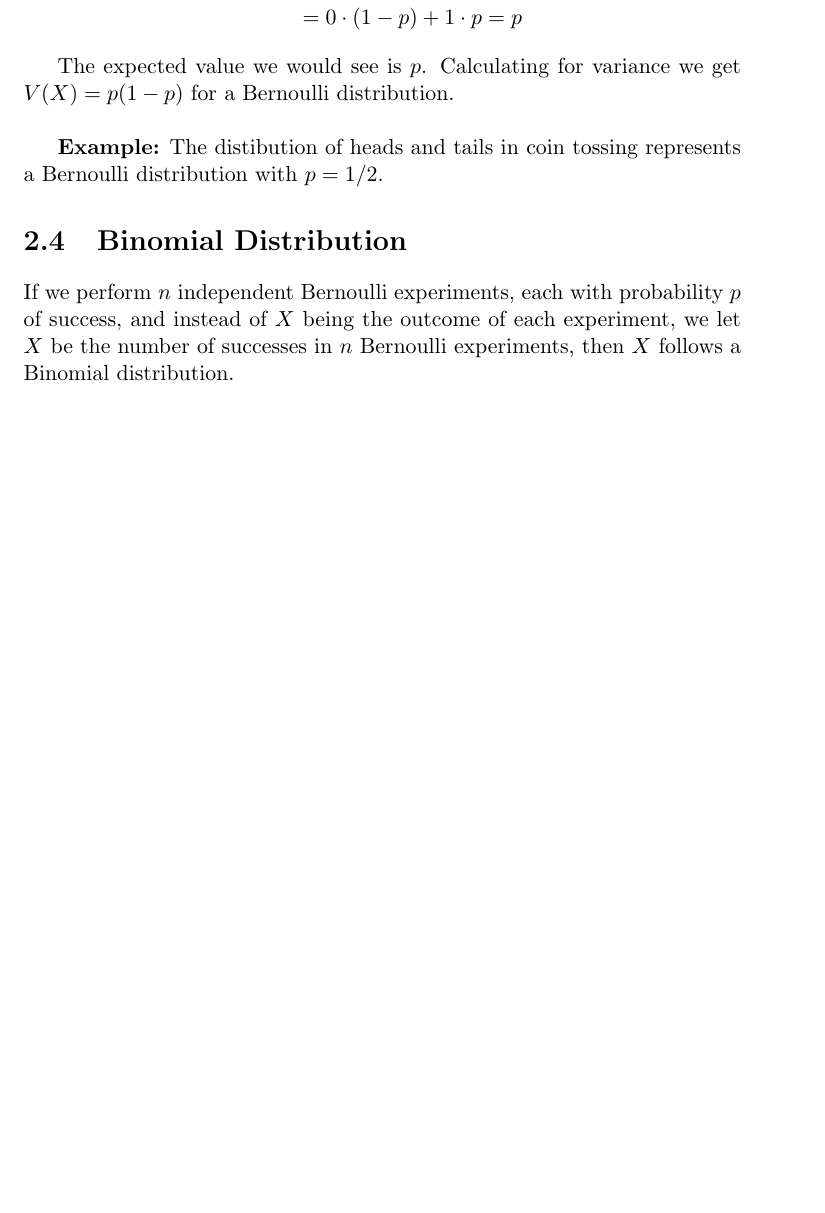
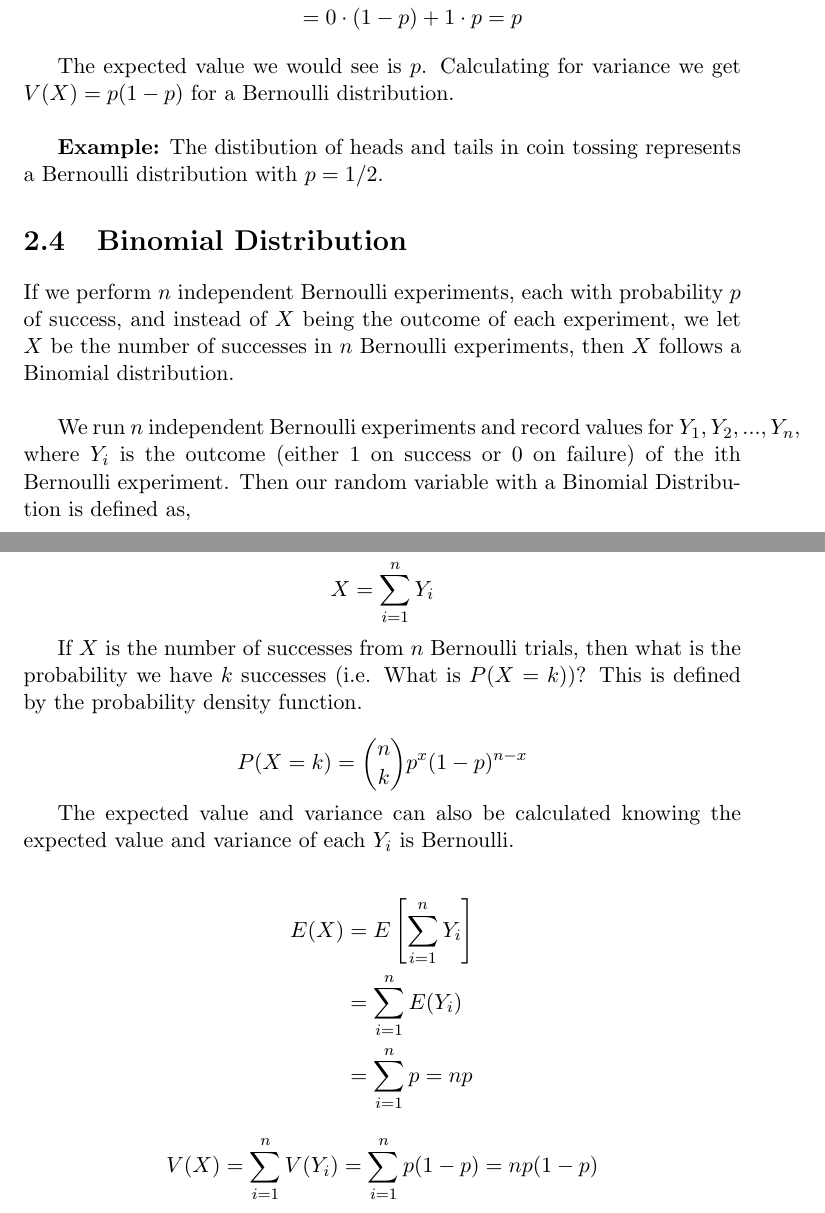
Before and after one commit to pnfox/statistics-notes, a LaTeX thesis (Statistics-notes.tex, which reads chapters/Chapter2.tex): part of page 9 of 9 before the commit and two parts of pages 9 and 10 of 10 after it, the two joined at a grey line, cut so that both start at the same text, the shorter picture padded with empty space. Compiled offline with pdfLaTeX.

Commit message:
ADD Binomial distribution

```diff
--- a/chapters/Chapter2.tex
+++ b/chapters/Chapter2.tex
@@ -192,4 +192,30 @@ The expected value we would see is $p$. Calculating for variance we get $V(X)=p(
 
 \section{Binomial Distribution}
 If we perform $n$ independent Bernoulli experiments, each with probability $p$ of success, and instead of $X$ being the outcome of each experiment, we let $X$ be the
-number of successes in $n$ Bernoulli experiments, then $X$ follows a Binomial distribution.
+number of successes in $n$ Bernoulli experiments, then $X$ follows a Binomial distribution.\newline \par
+
+We run $n$ independent Bernoulli experiments and record values for $Y_1, Y_2, ..., Y_n$, where $Y_i$ is the outcome (either $1$ on success or $0$ on failure)
+of the ith Bernoulli experiment. Then our random variable with a Binomial Distribution is defined as,
+
+\begin{equation*}
+	X = \sum_{i=1}^{n}Y_{i}
+\end{equation*}
+
+If $X$ is the number of successes from $n$ Bernoulli trials, then what is the probability we have $k$ successes (i.e. What is $P(X=k)$)? This
+is defined by the probability density function.
+
+\begin{equation*}
+	P(X=k) = \binom{n}{k}p^{x}(1-p)^{n-x}
+\end{equation*}
+
+The expected value and variance can also be calculated knowing the expected value and variance of each $Y_i$ is Bernoulli.
+
+\begin{align*}
+	E(X) & = E\left [ \sum_{i=1}^{n}Y_{i} \right ] \\
+	& = \sum_{i=1}^{n}E(Y_{i}) \\
+	& = \sum_{i=1}^{n}p = np
+\end{align*}
+
+\begin{equation*}
+	V(X) = \sum_{i=1}^{n} V(Y_{i}) = \sum_{i=1}^{n}p(1-p) = np(1-p)
+\end{equation*}
```
Also changed, not shown: Statistics-notes.pdf.
